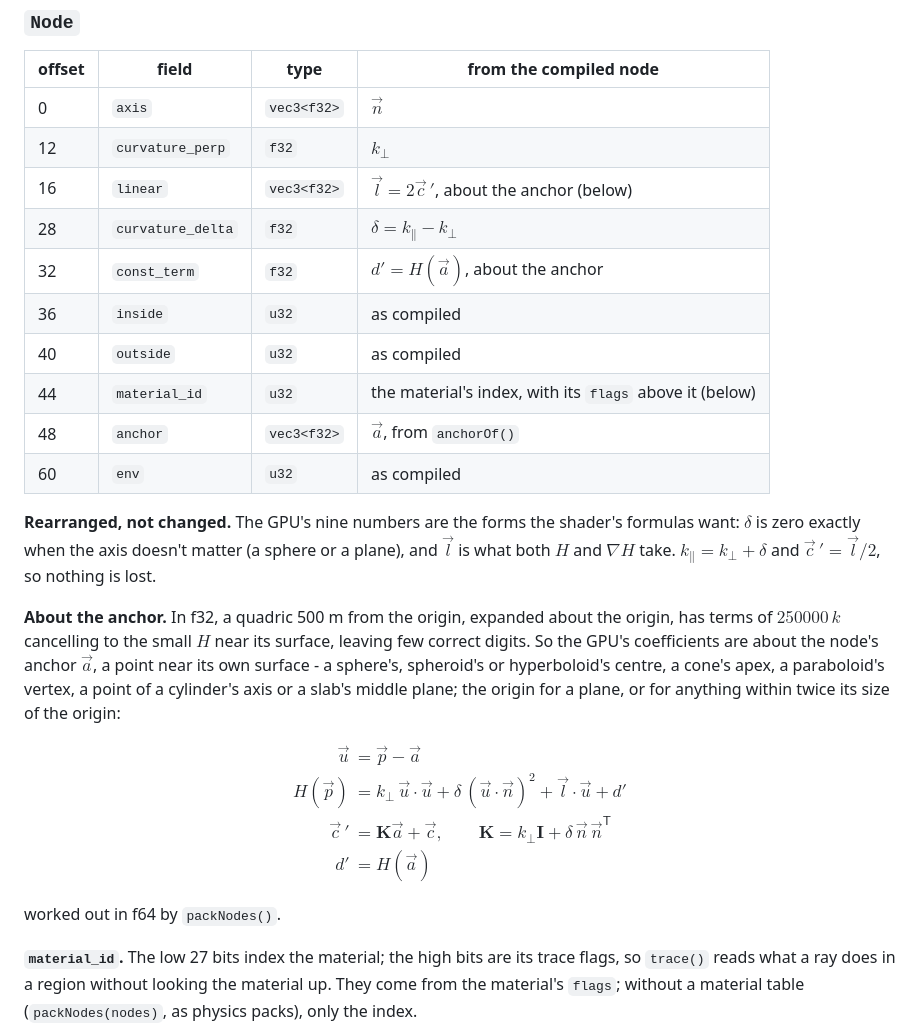
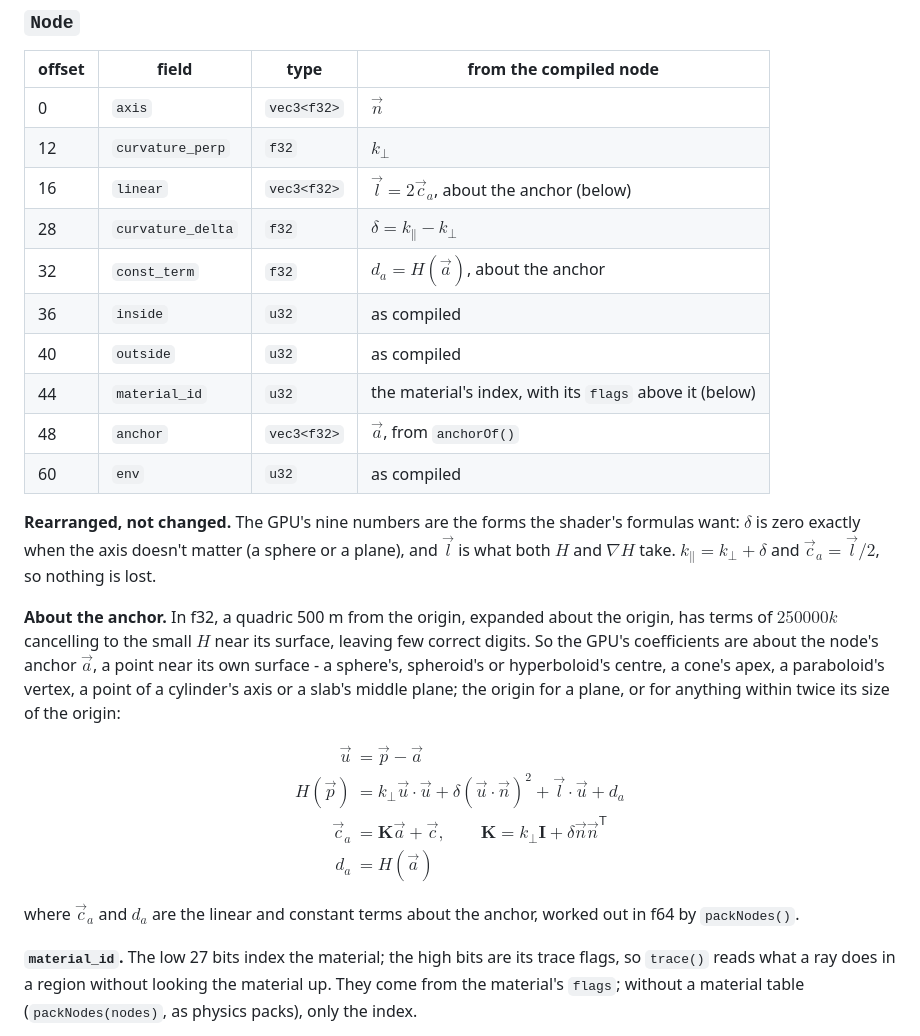
Before and after one commit to ccomparini/antisphere-explorer, a Markdown page: compiled-format.md, the part around one of its changes. GitHub-like rendering.

Commit message:
compiled-format.md: maths without primes or thin spaces
Chris's renderer showed raw TeX where the maths had a prime after a thin
space - \vec c\,' in the Node table, in "Rearranged, not changed", and
in the aligned block about the anchor. Whether it was the \, taken as an
escaped comma or the ' made a curly quote before the maths was parsed,
neither is needed: the terms about the anchor are now c_a and d_a (a
subscript, which says what they are), and the thin spaces, cosmetic,
are gone throughout.

Checked: no ' or \, is left inside maths in the file. Not checked in
Chris's renderer, which I can't run.

Co-Authored-By: Claude Opus 5.5 <noreply@anthropic.com>

```diff
--- a/compiled-format.md
+++ b/compiled-format.md
@@ -234,9 +234,9 @@ are 32-bit, little-endian.
 |---|---|---|---|
 | 0  | `axis`            | `vec3<f32>` | $\vec n$ |
 | 12 | `curvature_perp`  | `f32`       | $k_\perp$ |
-| 16 | `linear`          | `vec3<f32>` | $\vec l = 2\vec c\,'$, about the anchor (below) |
+| 16 | `linear`          | `vec3<f32>` | $\vec l = 2\vec c_a$, about the anchor (below) |
 | 28 | `curvature_delta` | `f32`       | $\delta = k_\parallel - k_\perp$ |
-| 32 | `const_term`      | `f32`       | $d' = H(\vec a)$, about the anchor |
+| 32 | `const_term`      | `f32`       | $d_a = H(\vec a)$, about the anchor |
 | 36 | `inside`          | `u32`       | as compiled |
 | 40 | `outside`         | `u32`       | as compiled |
 | 44 | `material_id`     | `u32`       | the material's index, with its `flags` above it (below) |
@@ -246,11 +246,11 @@ are 32-bit, little-endian.
 **Rearranged, not changed.** The GPU's nine numbers are the forms the
 shader's formulas want: $\delta$ is zero exactly when the axis doesn't matter
 (a sphere or a plane), and $\vec l$ is what both $H$ and $\nabla H$ take.
-$k_\parallel = k_\perp + \delta$ and $\vec c\,' = \vec l / 2$, so nothing is
+$k_\parallel = k_\perp + \delta$ and $\vec c_a = \vec l / 2$, so nothing is
 lost.
 
 **About the anchor.** In f32, a quadric 500 m from the origin, expanded about
-the origin, has terms of $250000\,k$ cancelling to the small $H$ near its
+the origin, has terms of $250000 k$ cancelling to the small $H$ near its
 surface, leaving few correct digits. So the GPU's coefficients are about the
 node's anchor $\vec a$, a point near its own surface - a sphere's,
 spheroid's or hyperboloid's centre, a cone's apex, a paraboloid's vertex, a
@@ -260,13 +260,14 @@ or for anything within twice its size of the origin:
 $$
 \begin{aligned}
 \vec u &= \vec p - \vec a \\
-H(\vec p) &= k_\perp\,\vec u\cdot\vec u + \delta\,(\vec u\cdot\vec n)^2 + \vec l\cdot\vec u + d' \\
-\vec c\,' &= \mathbf{K}\vec a + \vec c, \qquad \mathbf{K} = k_\perp \mathbf{I} + \delta\,\vec n\,\vec n^{\mathsf T} \\
-d' &= H(\vec a)
+H(\vec p) &= k_\perp \vec u\cdot\vec u + \delta (\vec u\cdot\vec n)^2 + \vec l\cdot\vec u + d_a \\
+\vec c_a &= \mathbf{K}\vec a + \vec c, \qquad \mathbf{K} = k_\perp \mathbf{I} + \delta \vec n \vec n^{\mathsf T} \\
+d_a &= H(\vec a)
 \end{aligned}
 $$
 
-worked out in f64 by `packNodes()`.
+where $\vec c_a$ and $d_a$ are the linear and constant terms about the anchor, worked
+out in f64 by `packNodes()`.
 
 **`material_id`.** The low 27 bits index the material; the high bits are its
 trace flags, so `trace()` reads what a ray does in a region without looking
```
Also changed, not shown: other parts of compiled-format.md (+2 -2 lines).
